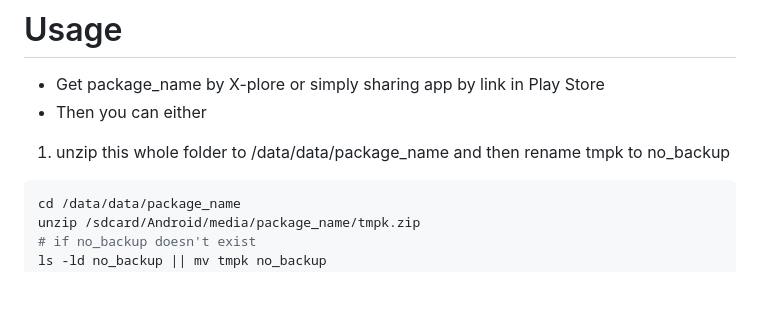
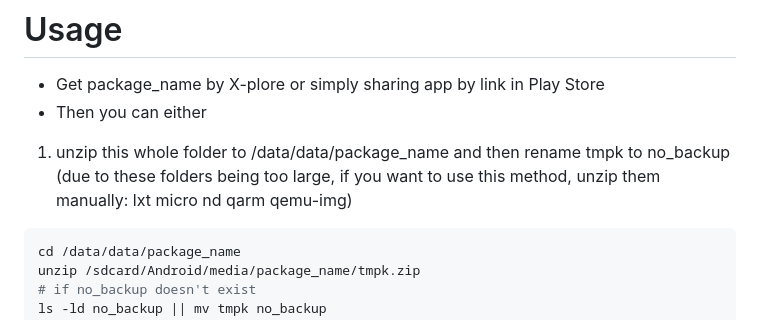
Before and after one commit to jjtseng93/termux-package-porter, a Markdown page: README.md, the part around the change. GitHub-like rendering; blank space fills up the shorter version.

Commit message:
Update README with manual unzip instructions
Added instructions for manual unzipping of large folders.

````diff
--- a/README.md
+++ b/README.md
@@ -26,6 +26,8 @@
 - Get package_name by X-plore or simply sharing app by link in Play Store
 - Then you can either
 1. unzip this whole folder to /data/data/package_name and then rename tmpk to no_backup
+  (due to these folders being too large, if you want to use this method,
+  unzip them manually: lxt  micro  nd  qarm  qemu-img)
   ```shell
   cd /data/data/package_name
   unzip /sdcard/Android/media/package_name/tmpk.zip
````
